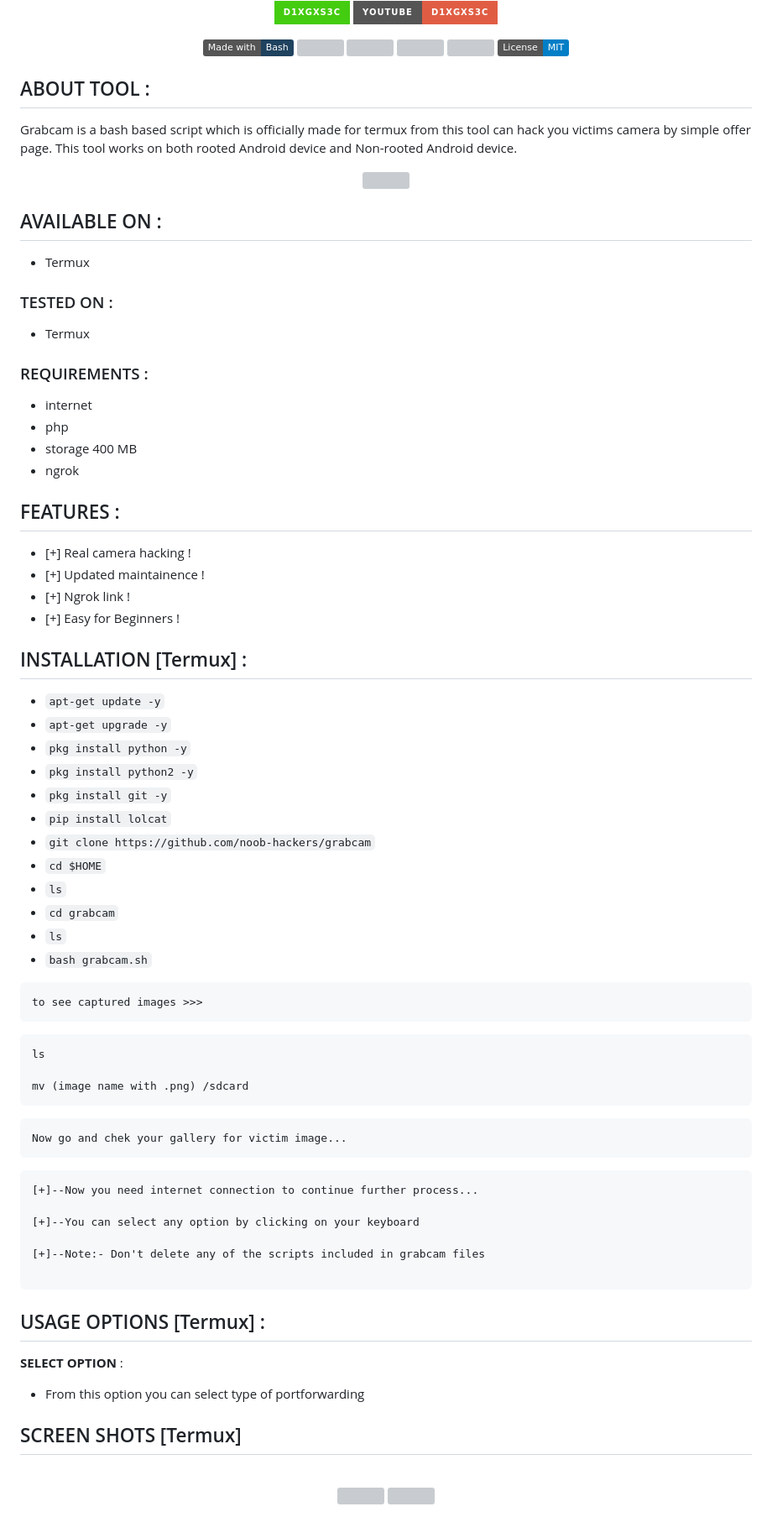
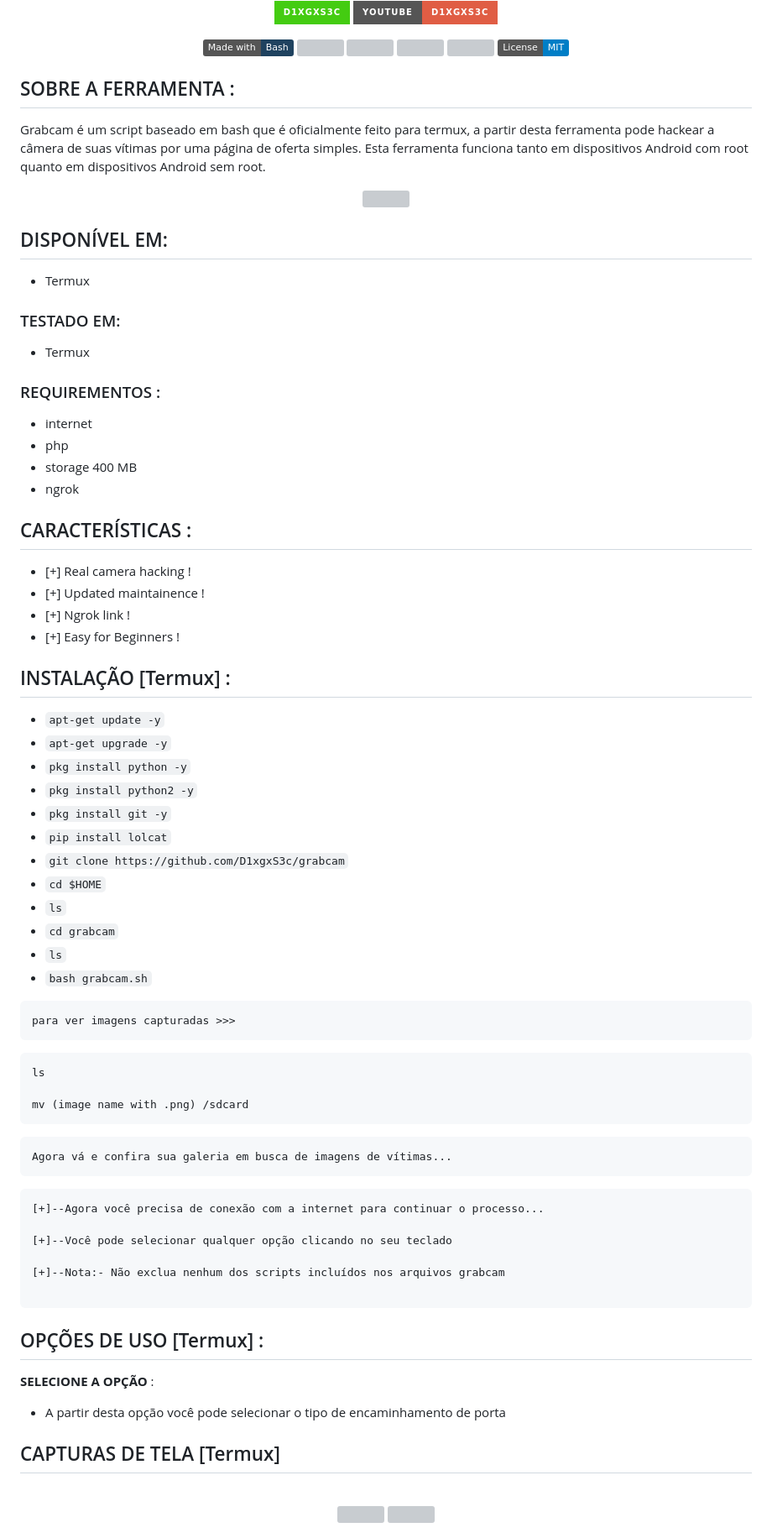
Before and after one commit to D1xgxS3c/grabcam, a Markdown page: README.md, the part around one of its changes. Shown at 84% size. Rendered like a GitHub page; badges without logos; grey boxes are pictures that could not be loaded.

````diff
--- a/README.md
+++ b/README.md
@@ -22,7 +22,7 @@
 <a href="https://github.com/noob-hackers"><img title="Licence" src="https://img.shields.io/badge/License-MIT-blue.svg"></a>
 </p>
 
-## ABOUT TOOL :
+## SOBRE A FERRAMENTA :
 
-Grabcam is a bash based script which is officially made for termux from this tool can hack you victims camera by simple offer page. This tool works on both rooted Android device and Non-rooted Android device.
+Grabcam é um script baseado em bash que é oficialmente feito para termux, a partir desta ferramenta pode hackear a câmera de suas vítimas por uma página de oferta simples. Esta ferramenta funciona tanto em dispositivos Android com root quanto em dispositivos Android sem root.
 
@@ -30,26 +30,26 @@ Grabcam is a bash based script which is officially made for termux from this too
 </p>
 
-## AVAILABLE ON :
+## DISPONÍVEL EM:
 
 * Termux
 
-### TESTED ON :
+### TESTADO EM:
 
 * Termux
 
-### REQUIREMENTS :
+### REQUIREMENTOS :
 * internet
 * php
 * storage 400 MB
 * ngrok
 
-## FEATURES :
+## CARACTERÍSTICAS :
 * [+] Real camera hacking !
 * [+] Updated maintainence !
 * [+] Ngrok link !
 * [+] Easy for Beginners !
 
-## INSTALLATION [Termux] :
+## INSTALAÇÃO [Termux] :
 
 * `apt-get update -y`
 * `apt-get upgrade -y`
@@ -57,14 +57,14 @@ Grabcam is a bash based script which is officially made for termux from this too
 * `pkg install python2 -y`
 * `pkg install git -y`
 * `pip install lolcat`
-* `git clone https://github.com/noob-hackers/grabcam`
+* `git clone https://github.com/D1xgxS3c/grabcam`
 * `cd $HOME`
 * `ls`
 * `cd grabcam`
 * `ls`
 * `bash grabcam.sh`
 ```
-to see captured images >>>
+para ver imagens capturadas >>>
 ```
 ```
 ls
@@ -72,22 +72,22 @@ ls
 mv (image name with .png) /sdcard
 ```
 ```
-Now go and chek your gallery for victim image...
+Agora vá e confira sua galeria em busca de imagens de vítimas...
 ```
 ```
-[+]--Now you need internet connection to continue further process...
+[+]--Agora você precisa de conexão com a internet para continuar o processo...
 
-[+]--You can select any option by clicking on your keyboard
+[+]--Você pode selecionar qualquer opção clicando no seu teclado
 
-[+]--Note:- Don't delete any of the scripts included in grabcam files
+[+]--Nota:- Não exclua nenhum dos scripts incluídos nos arquivos grabcam
 
 ```
-## USAGE OPTIONS [Termux] :
+## OPÇÕES DE USO [Termux] :
 
-__SELECT OPTION__ :
-- From this option you can select type of portforwarding
+__SELECIONE A OPÇÃO__ :
+- A partir desta opção você pode selecionar o tipo de encaminhamento de porta
 
-## SCREEN SHOTS [Termux]
+## CAPTURAS DE TELA [Termux]
 
 <br>
 <p align="center">
````
Also changed, not shown: other parts of README.md (+1 -1 lines).
